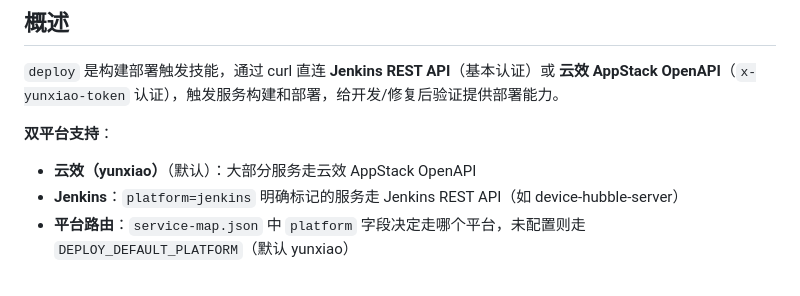
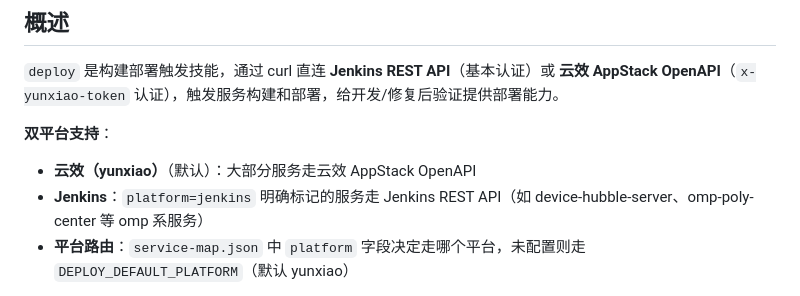
Before and after one commit to linuxhex/cwork, a Markdown page: skills/deploy/SKILL.md, the part around the change. GitHub-like rendering.

```diff
--- a/skills/deploy/SKILL.md
+++ b/skills/deploy/SKILL.md
@@ -10,7 +10,7 @@ description: Jenkins + 云效构建部署触发，通过 curl 直连 Jenkins RES
 
 **双平台支持**：
 - **云效（yunxiao）**（默认）：大部分服务走云效 AppStack OpenAPI
-- **Jenkins**：`platform=jenkins` 明确标记的服务走 Jenkins REST API（如 device-hubble-server）
+- **Jenkins**：`platform=jenkins` 明确标记的服务走 Jenkins REST API（如 device-hubble-server、omp-poly-center 等 omp 系服务）
 - **平台路由**：`service-map.json` 中 `platform` 字段决定走哪个平台，未配置则走 `DEPLOY_DEFAULT_PLATFORM`（默认 yunxiao）
 
 **不走 devops 中间服务**（`http://172.16.149.95:81`），而是直接封装 devops-server 内部的构建部署调用，去掉中间层。
```
Also changed, not shown: skills/USAGE_NOTES.md (+1 -1 lines).
